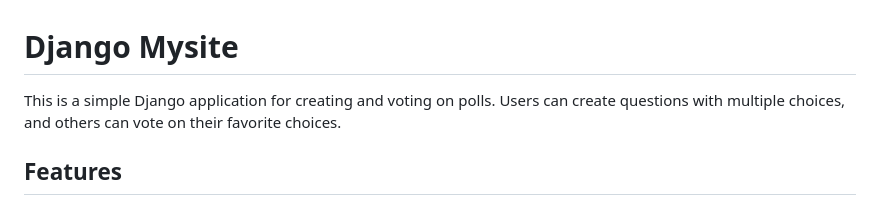
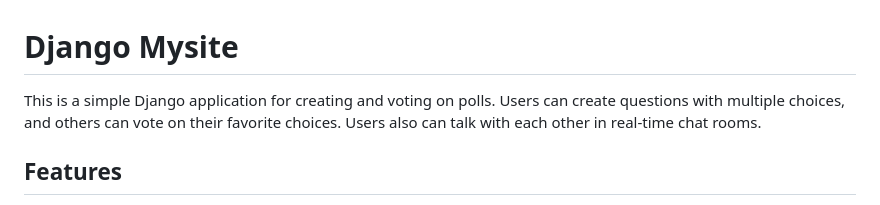
Before and after one commit to Minyasei/my-site, a Markdown page: README.md, the part around the change. Drawn GitHub-style.

Commit message:
Update README.md
Chat feature added to explanation

```diff
--- a/README.md
+++ b/README.md
@@ -1,6 +1,6 @@
 # Django Mysite
 
-This is a simple Django application for creating and voting on polls. Users can create questions with multiple choices, and others can vote on their favorite choices.
+This is a simple Django application for creating and voting on polls. Users can create questions with multiple choices, and others can vote on their favorite choices. Users also can talk with each other in real-time chat rooms.
 
 ## Features
 
```
